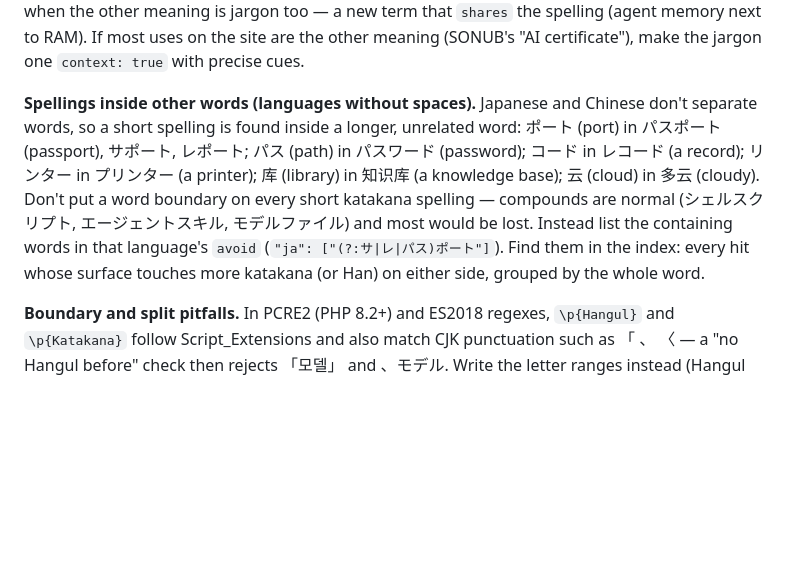
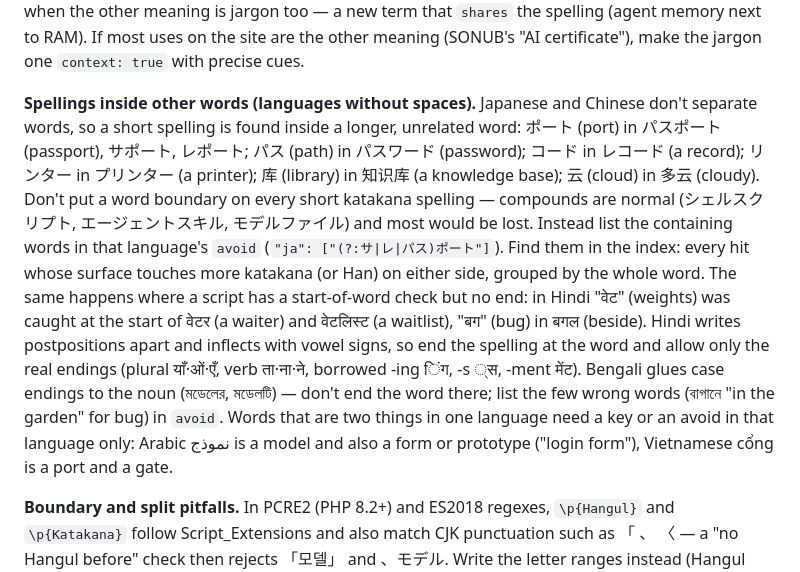
Before and after one commit to thruthesky/sonub-skills, a Markdown page: popup/references/content.md, the part around the change. Rendered like a GitHub page; blank space fills up the shorter version.

Commit message:
popup 스킬 — 문자마다 다른 낱말 경계(힌디 뒤 경계·벵골 어미)와 한 언어에서만 두 뜻인 낱말
- 힌디(데바나가리)는 앞 경계만 있어 वेटर(웨이터)·वेटलिस्ट 가 가중치, बगल(옆에)이 버그였다 — 뒤 경계를 두고 복수·동사 어미와 -ing·-s·-ment 만 허용
- 벵골어는 격 어미를 붙여 쓰므로 경계를 두지 않고 틀린 낱말(বাগানে 정원)만 avoid
- 아랍어 نموذج(모델·양식·시제품), 베트남어 cổng(포트·문)처럼 한 언어에서만 두 뜻인 낱말은 그 언어의 키·avoid 로
- 다른 문자 언어에서 표기 뒤 글자를 묶어 읽는 방법

근거: SONUB-SSOT.md 23절 "용어 문맥 뜻"

Co-Authored-By: Claude Opus 5.5 <noreply@anthropic.com>

```diff
--- a/popup/references/content.md
+++ b/popup/references/content.md
@@ -113,7 +113,7 @@ Writing cues: pick terms that appear **only** around this meaning — `commit`,
 
 **Hidden meanings of single-meaning terms.** A term with one meaning is wrapped everywhere its spelling appears, so its other meanings never show up as a clash: "skill" (ability), "attention" (pay attention), "code" (a six-digit code, a country code, a product name like *Sonub Code*), "ID" (an ID card), "local" (local time, a local person), "certificate" (a course certificate vs a TLS one), "server" (a waiter), "weight" (body weight), "shell" (an egg shell), "runner" (a jump-runner game). Find them with the doubt list (below): everyday spellings wrapped with **no evidence from any other term**. Read every sentence of the top terms; most are right, the wrong ones get `avoid` / `except`, or — when the other meaning is jargon too — a new term that `shares` the spelling (agent memory next to RAM). If most uses on the site are the other meaning (SONUB's "AI certificate"), make the jargon one `context: true` with precise cues.
 
-**Spellings inside other words (languages without spaces).** Japanese and Chinese don't separate words, so a short spelling is found inside a longer, unrelated word: ポート (port) in パスポート (passport), サポート, レポート; パス (path) in パスワード (password); コード in レコード (a record); リンター in プリンター (a printer); 库 (library) in 知识库 (a knowledge base); 云 (cloud) in 多云 (cloudy). Don't put a word boundary on every short katakana spelling — compounds are normal (シェルスクリプト, エージェントスキル, モデルファイル) and most would be lost. Instead list the containing words in that language's `avoid` (`"ja": ["(?:サ|レ|パス)ポート"]`). Find them in the index: every hit whose surface touches more katakana (or Han) on either side, grouped by the whole word.
+**Spellings inside other words (languages without spaces).** Japanese and Chinese don't separate words, so a short spelling is found inside a longer, unrelated word: ポート (port) in パスポート (passport), サポート, レポート; パス (path) in パスワード (password); コード in レコード (a record); リンター in プリンター (a printer); 库 (library) in 知识库 (a knowledge base); 云 (cloud) in 多云 (cloudy). Don't put a word boundary on every short katakana spelling — compounds are normal (シェルスクリプト, エージェントスキル, モデルファイル) and most would be lost. Instead list the containing words in that language's `avoid` (`"ja": ["(?:サ|レ|パス)ポート"]`). Find them in the index: every hit whose surface touches more katakana (or Han) on either side, grouped by the whole word. The same happens where a script has a start-of-word check but no end: in Hindi "वेट" (weights) was caught at the start of वेटर (a waiter) and वेटलिस्ट (a waitlist), "बग" (bug) in बगल (beside). Hindi writes postpositions apart and inflects with vowel signs, so end the spelling at the word and allow only the real endings (plural याँ·ओं·एँ, verb ता·ना·ने, borrowed -ing िंग, -s ्स, -ment मेंट). Bengali glues case endings to the noun (মডেলের, মডেলটি) — don't end the word there; list the few wrong words (বাগানে "in the garden" for bug) in `avoid`. Words that are two things in one language need a key or an avoid in that language only: Arabic نموذج is a model and also a form or prototype ("login form"), Vietnamese cổng is a port and a gate.
 
 **Boundary and split pitfalls.** In PCRE2 (PHP 8.2+) and ES2018 regexes, `\p{Hangul}` and `\p{Katakana}` follow Script_Extensions and also match CJK punctuation such as 「 、 〈 — a "no Hangul before" check then rejects 「모델」 and 、モデル. Write the letter ranges instead (Hangul `\x{1100}-\x{11FF}\x{3131}-\x{318E}\x{A960}-\x{A97F}\x{AC00}-\x{D7FF}`). When aliases are a comma list, don't split on a comma between digits: "44,100Hz, 16,000Hz" split naively makes "16" a spelling of hertz in every "16-bit". And when a locale has no translation for a key, the page shows the fallback (en) sentence — match `except`/`keys` against that fallback too.
 
```
Also changed, not shown: 1 other file.
